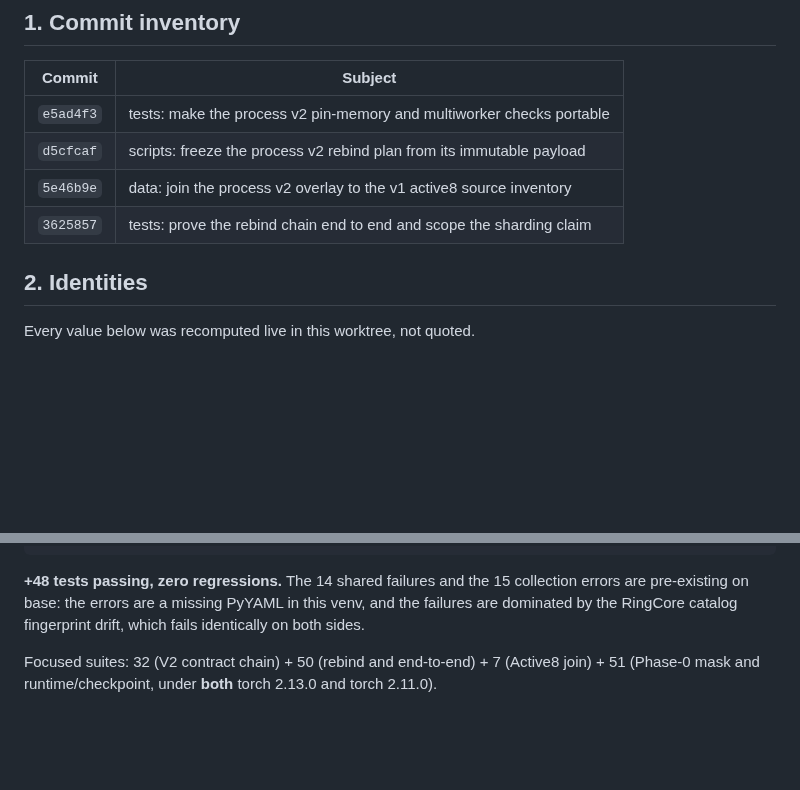
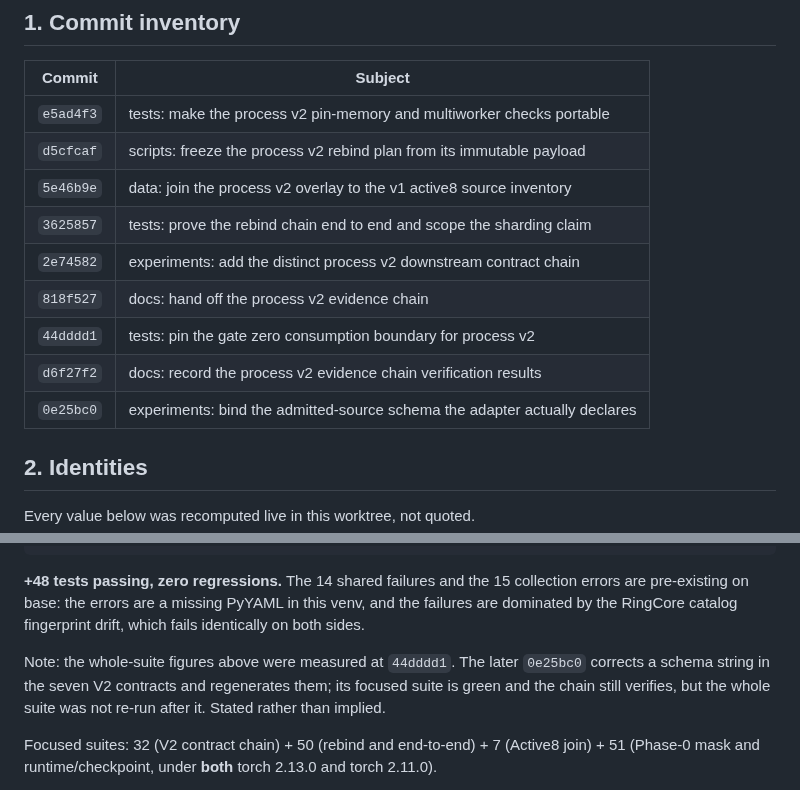
Before and after one commit to magantiro/compose_rgm, a Markdown page: docs/HANDOFF_PROCESS_V2_EVIDENCE_CHAIN.md, 2 parts joined by grey strips. Drawn GitHub-style; blank space fills up the shorter version.

Commit message:
docs: complete the commit inventory and scope the suite measurement

```diff
--- a/docs/HANDOFF_PROCESS_V2_EVIDENCE_CHAIN.md
+++ b/docs/HANDOFF_PROCESS_V2_EVIDENCE_CHAIN.md
@@ -50,6 +50,11 @@ verified, but the later *execution* wiring is future work.
 | `d5cfcaf` | scripts: freeze the process v2 rebind plan from its immutable payload |
 | `5e46b9e` | data: join the process v2 overlay to the v1 active8 source inventory |
 | `3625857` | tests: prove the rebind chain end to end and scope the sharding claim |
+| `2e74582` | experiments: add the distinct process v2 downstream contract chain |
+| `818f527` | docs: hand off the process v2 evidence chain |
+| `44dddd1` | tests: pin the gate zero consumption boundary for process v2 |
+| `d6f27f2` | docs: record the process v2 evidence chain verification results |
+| `0e25bc0` | experiments: bind the admitted-source schema the adapter actually declares |
 
 ## 2. Identities
 
@@ -132,6 +137,11 @@ collection errors base vs head      : IDENTICAL
 collection errors are pre-existing on base: the errors are a missing PyYAML in
 this venv, and the failures are dominated by the RingCore catalog fingerprint
 drift, which fails identically on both sides.
+
+Note: the whole-suite figures above were measured at `44dddd1`. The later
+`0e25bc0` corrects a schema string in the seven V2 contracts and regenerates
+them; its focused suite is green and the chain still verifies, but the whole
+suite was not re-run after it. Stated rather than implied.
 
 Focused suites: 32 (V2 contract chain) + 50 (rebind and end-to-end) + 7 (Active8
 join) + 51 (Phase-0 mask and runtime/checkpoint, under **both** torch 2.13.0 and
```
